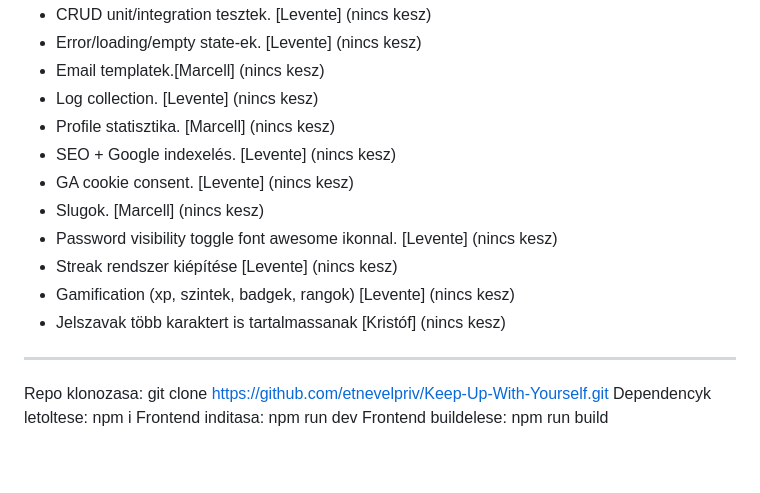
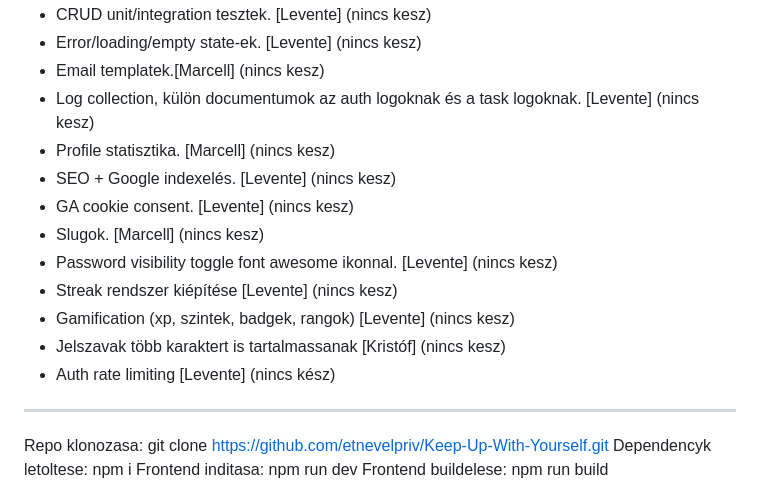
Before and after one commit to etnevelpriv/Keep-Up-With-Yourself, a Markdown page: README.md, the part around the change. Drawn GitHub-style; blank space fills up the shorter version.

```diff
--- a/README.md
+++ b/README.md
@@ -275,7 +275,7 @@ A korabbi feladatok oldalon a felhasznalo lathat statisztikakat a feladatairol:
 - CRUD unit/integration tesztek. [Levente] (nincs kesz)
 - Error/loading/empty state-ek. [Levente] (nincs kesz)
 - Email templatek.[Marcell] (nincs kesz)
-- Log collection. [Levente] (nincs kesz)
+- Log collection, külön documentumok az auth logoknak és a task logoknak. [Levente] (nincs kesz)
 - Profile statisztika. [Marcell] (nincs kesz)
 - SEO + Google indexelés. [Levente] (nincs kesz)
 - GA cookie consent. [Levente] (nincs kesz)
@@ -284,6 +284,7 @@ A korabbi feladatok oldalon a felhasznalo lathat statisztikakat a feladatairol:
 - Streak rendszer kiépítése [Levente] (nincs kesz)
 - Gamification (xp, szintek, badgek, rangok) [Levente] (nincs kesz)
 - Jelszavak több karaktert is tartalmassanak [Kristóf] (nincs kesz)
+- Auth rate limiting [Levente] (nincs kész)
 ---
 Repo klonozasa: git clone https://github.com/etnevelpriv/Keep-Up-With-Yourself.git
 Dependencyk letoltese: npm i
```
